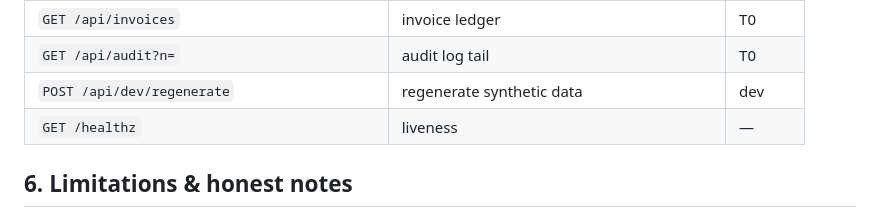
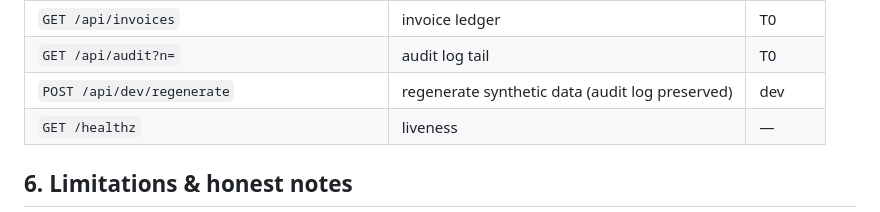
Before and after one commit to taku629/ledgerpilot, a Markdown page: docs/TECHNICAL_DOCUMENTATION.md, the part around the change. GitHub-like rendering.

Commit message:
Tech doc: regenerate preserves audit log
Co-Authored-By: thatakumu <karisutefin73@gmail.com>

```diff
--- a/docs/TECHNICAL_DOCUMENTATION.md
+++ b/docs/TECHNICAL_DOCUMENTATION.md
@@ -189,7 +189,7 @@ All synthetic, generated deterministically by `app/data_gen.py`
 | `GET /api/transactions?months=&category=&q=` | sanitized rows | T0 |
 | `GET /api/invoices` | invoice ledger | T0 |
 | `GET /api/audit?n=` | audit log tail | T0 |
-| `POST /api/dev/regenerate` | regenerate synthetic data | dev |
+| `POST /api/dev/regenerate` | regenerate synthetic data (audit log preserved) | dev |
 | `GET /healthz` | liveness | — |
 
 ## 6. Limitations & honest notes
```
